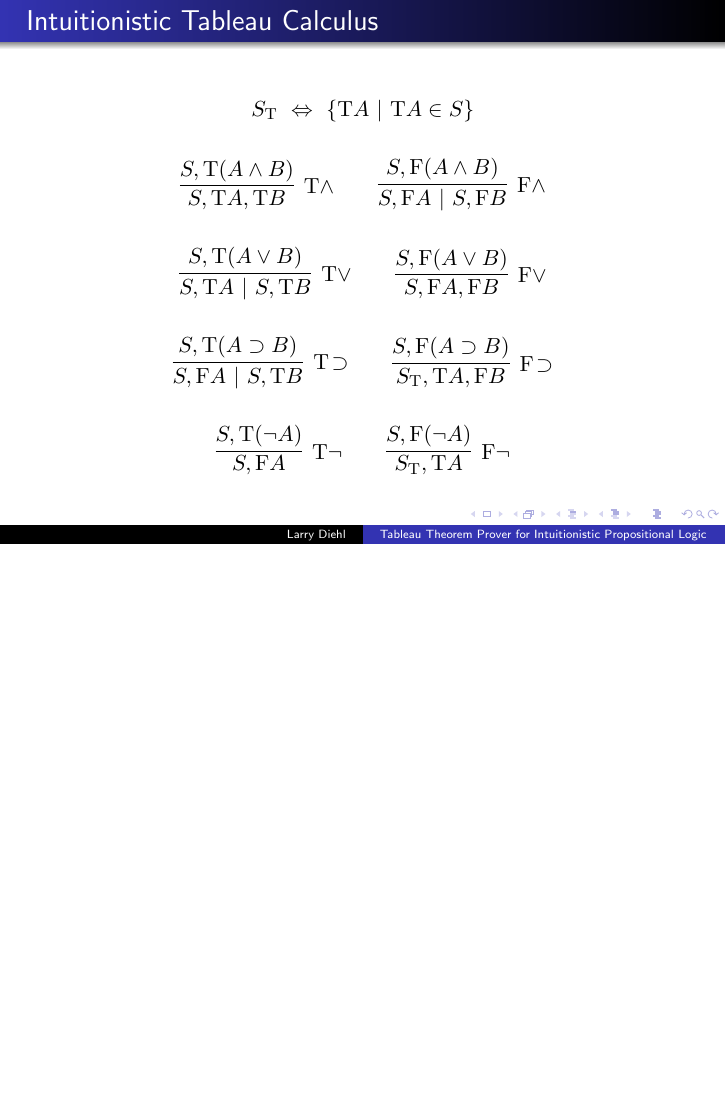
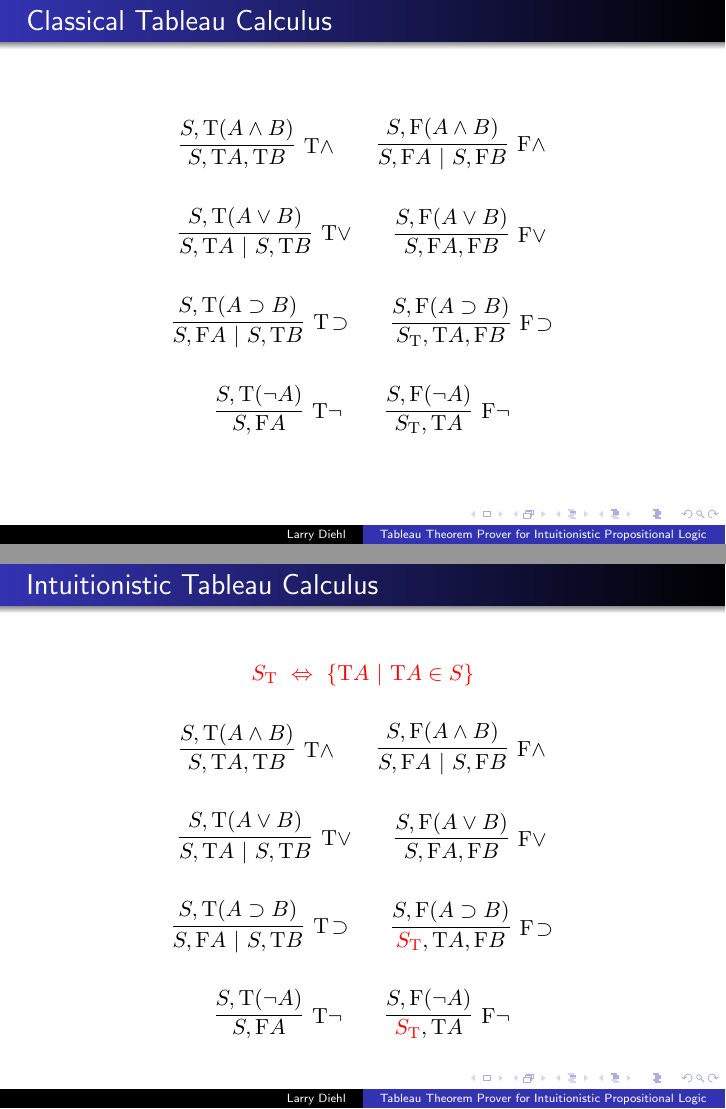
Before and after one commit to larrytheliquid/mathlog, LaTeX slides (hw3/slides.tex): page 9 of 11 before the commit and pages 9 and 10 of 12 after it, the two joined at a grey line, the shorter picture padded with empty space. Compiled offline with pdfLaTeX.

Commit message:
Intuit red

```diff
--- a/hw3/slides.tex
+++ b/hw3/slides.tex
@@ -16,6 +16,8 @@
 \def\imp{\supset}
 \def\dfn{~\Leftrightarrow~}
 \def\arr{\Rightarrow}
+
+\newcommand{\diff}[1]{{\color{red} #1}}
 
 \newcommand{\turn}[1]{\Gamma \vdash #1}
 \newcommand{\cturn}[2]{\Gamma , #1 \vdash #2}
@@ -291,13 +293,8 @@ arbitrary intrinsically distinct functions.
 
 \end{frame}
 
-
 \begin{frame}
-\frametitle{Intuitionistic Tableau Calculus}
-
-$$
-S_{\T} \dfn \{ \T A \| \T A \in S \}
-$$
+\frametitle{Classical Tableau Calculus}
 
 $$
 \infer
@@ -366,6 +363,80 @@ $$
 \end{frame}
 
 
+\begin{frame}
+\frametitle{Intuitionistic Tableau Calculus}
+
+$$
+\diff{S_{\T} \dfn \{ \T A \| \T A \in S \}}
+$$
+
+$$
+\infer
+  [\T \land]
+  {S , \T A , \T B}
+{
+  {S , \T(A \land B)}
+}
+\qquad
+\infer
+  [\F \land]
+  {S, \F A \| S, \F B}
+{
+  {S, \F(A \land B)}
+}
+$$
+
+$$
+\infer
+  [\T \lor]
+  {S , \T A \| S , \T B}
+{
+  {S , \T(A \lor B)}
+}
+\qquad
+\infer
+  [\F \lor]
+  {S, \F A , \F B}
+{
+  {S, \F(A \lor B)}
+}
+$$
+
+$$
+\infer
+  [\T \! \imp]
+  {S , \F A \| S , \T B}
+{
+  {S , \T(A \imp B)}
+}
+\qquad
+\infer
+  [\F \! \imp]
+  {\diff{S_{\T}}, \T A , \F B}
+{
+  {S, \F(A \imp B)}
+}
+$$
+
+$$
+\infer
+  [\T \neg]
+  {S , \F A}
+{
+  {S , \T(\neg A)}
+}
+\qquad
+\infer
+  [\F \neg]
+  {\diff{S_{\T}}, \T A}
+{
+  {S, \F(\neg A)}
+}
+$$
+
+\end{frame}
+
+
 
 
 \begin{frame}
```
